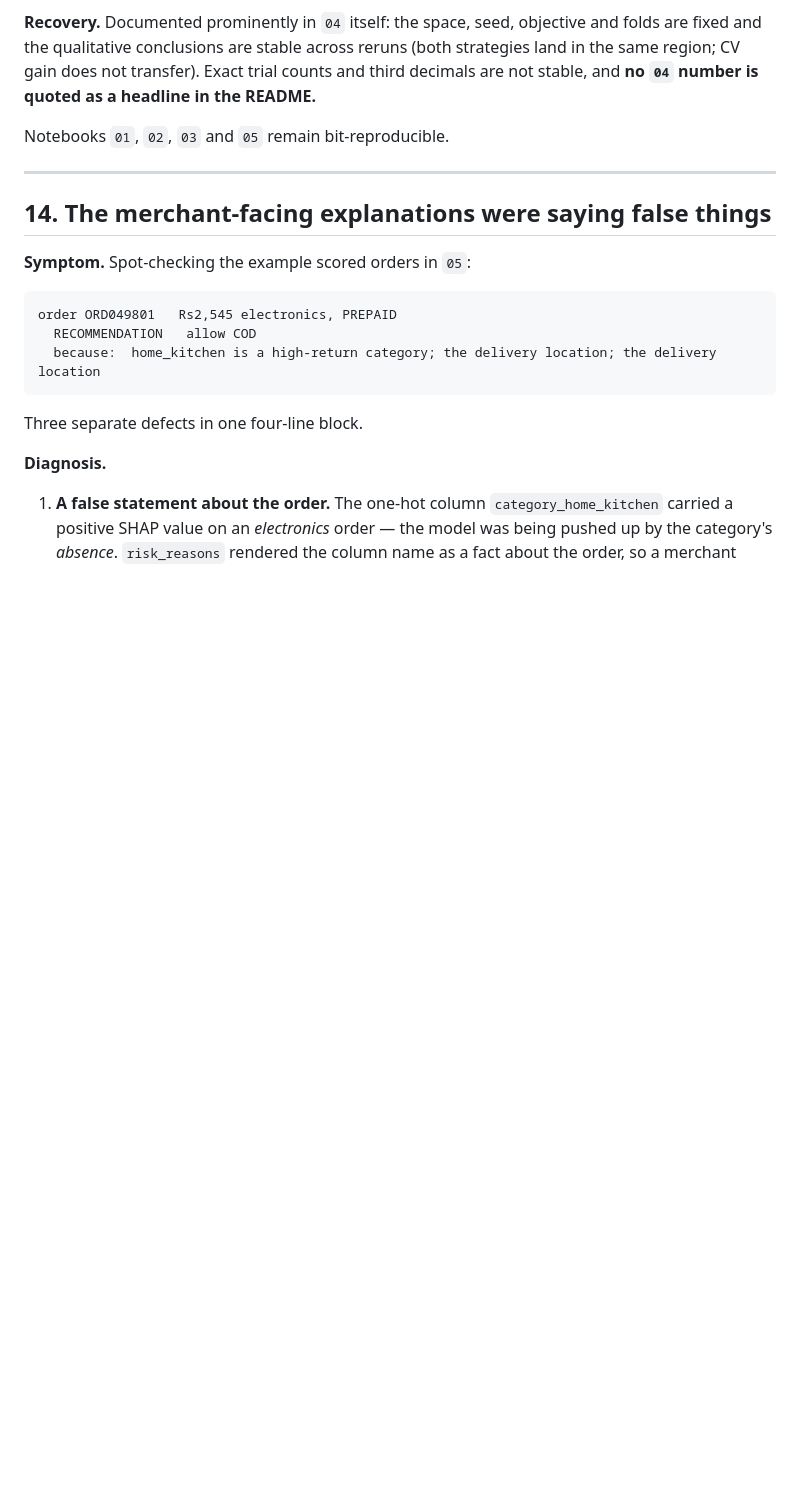
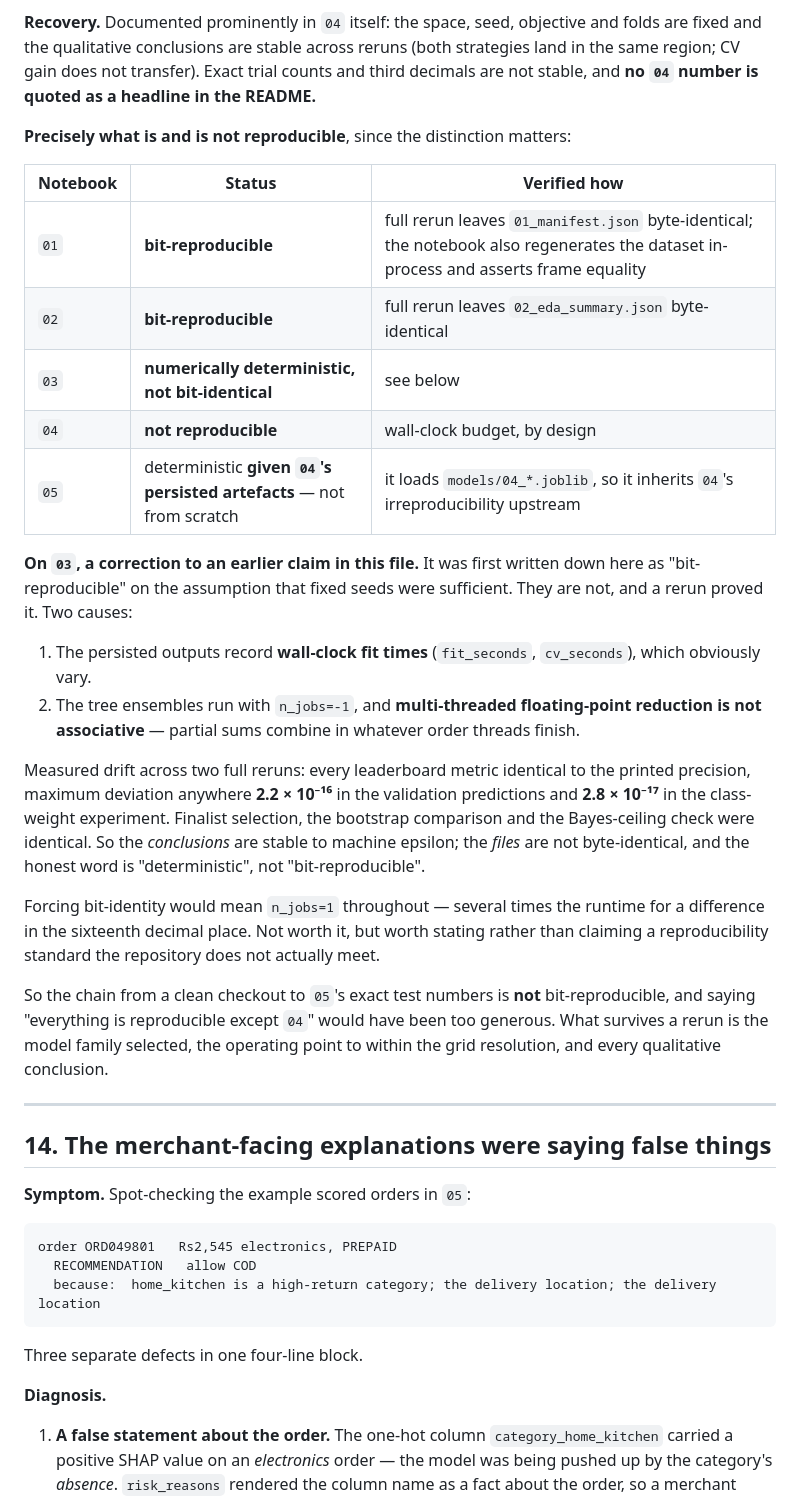
Before and after one commit to lucky07-07/rto-return-risk-scorer, a Markdown page: WHAT_BROKE.md, the part around the change. Drawn GitHub-style; blank space fills up the shorter version.

```diff
--- a/WHAT_BROKE.md
+++ b/WHAT_BROKE.md
@@ -290,7 +290,40 @@ are fixed and the qualitative conclusions are stable across reruns (both strateg
 in the same region; CV gain does not transfer). Exact trial counts and third decimals are
 not stable, and **no `04` number is quoted as a headline in the README.**
 
-Notebooks `01`, `02`, `03` and `05` remain bit-reproducible.
+**Precisely what is and is not reproducible**, since the distinction matters:
+
+| Notebook | Status | Verified how |
+|---|---|---|
+| `01` | **bit-reproducible** | full rerun leaves `01_manifest.json` byte-identical; the notebook also regenerates the dataset in-process and asserts frame equality |
+| `02` | **bit-reproducible** | full rerun leaves `02_eda_summary.json` byte-identical |
+| `03` | **numerically deterministic, not bit-identical** | see below |
+| `04` | **not reproducible** | wall-clock budget, by design |
+| `05` | deterministic **given `04`'s persisted artefacts** — not from scratch | it loads `models/04_*.joblib`, so it inherits `04`'s irreproducibility upstream |
+
+**On `03`, a correction to an earlier claim in this file.** It was first written down here
+as "bit-reproducible" on the assumption that fixed seeds were sufficient. They are not,
+and a rerun proved it. Two causes:
+
+1. The persisted outputs record **wall-clock fit times** (`fit_seconds`, `cv_seconds`),
+   which obviously vary.
+2. The tree ensembles run with `n_jobs=-1`, and **multi-threaded floating-point reduction
+   is not associative** — partial sums combine in whatever order threads finish.
+
+Measured drift across two full reruns: every leaderboard metric identical to the printed
+precision, maximum deviation anywhere **2.2 × 10⁻¹⁶** in the validation predictions and
+**2.8 × 10⁻¹⁷** in the class-weight experiment. Finalist selection, the bootstrap
+comparison and the Bayes-ceiling check were identical. So the *conclusions* are stable to
+machine epsilon; the *files* are not byte-identical, and the honest word is
+"deterministic", not "bit-reproducible".
+
+Forcing bit-identity would mean `n_jobs=1` throughout — several times the runtime for a
+difference in the sixteenth decimal place. Not worth it, but worth stating rather than
+claiming a reproducibility standard the repository does not actually meet.
+
+So the chain from a clean checkout to `05`'s exact test numbers is **not** bit-reproducible,
+and saying "everything is reproducible except `04`" would have been too generous. What
+survives a rerun is the model family selected, the operating point to within the grid
+resolution, and every qualitative conclusion.
 
 ---
 
```
Also changed, not shown: ARCHITECTURE.md (+15 -0 lines), README.md (+16 -0 lines), reports/figures/03_cv_stability.png, reports/figures/03_leaderboard.png, 7 other files.
